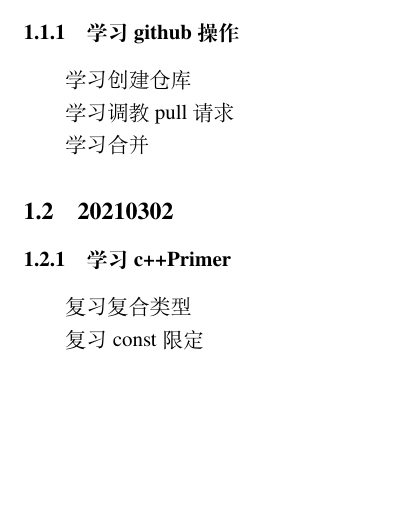
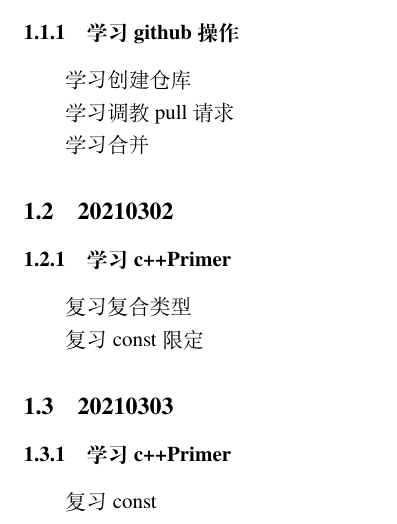
Before and after one commit to a1057970853/study, a LaTeX document (leaningJournal/learningJournal.tex): part of page 3 of 3, cut so that both start at the same text, the shorter picture padded with empty space. Compiled offline with XeLaTeX.

Commit message:
复习const

```diff
--- a/leaningJournal/learningJournal.tex
+++ b/leaningJournal/learningJournal.tex
@@ -35,4 +35,7 @@
 \subsubsection{学习c++Primer}
     复习复合类型\par
     复习const限定\par
+\subsection{20210303}
+\subsubsection{学习c++Primer}
+    复习const\par
 \end{document}
```
Also changed, not shown: 1 other file.
